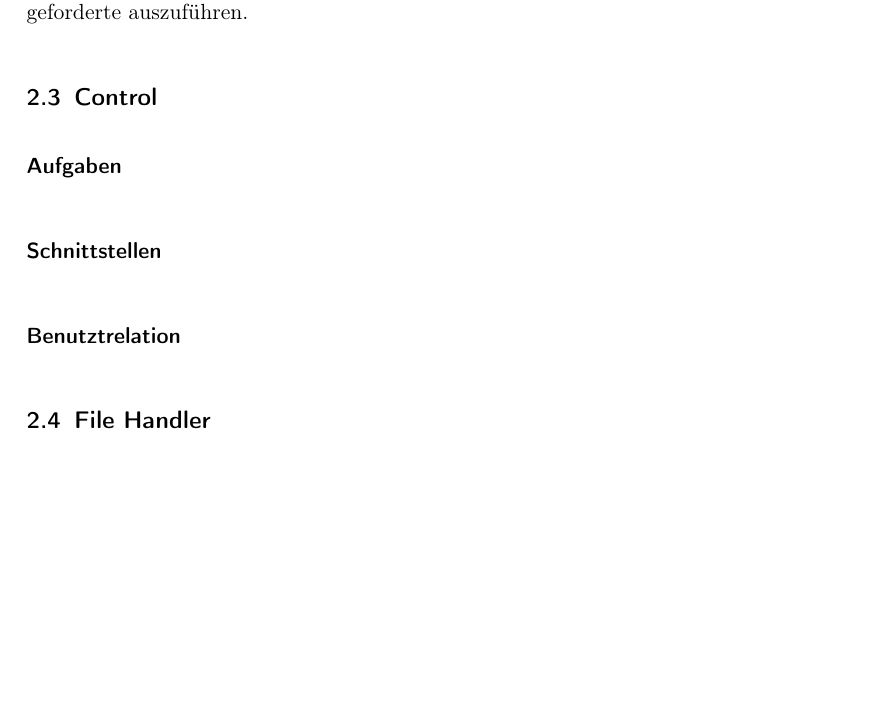
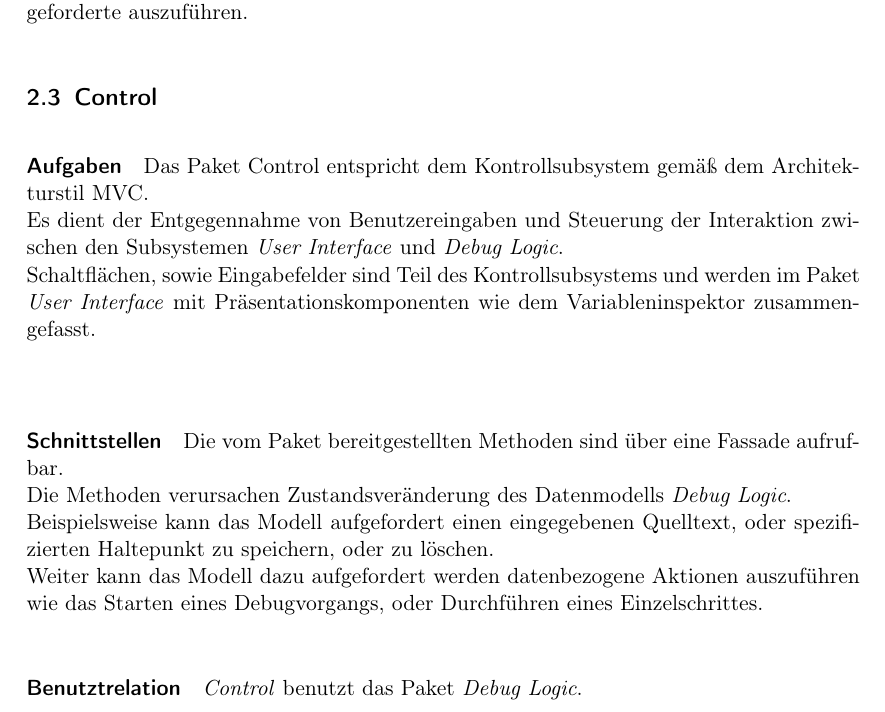
Before and after one commit to JoanaP1997/PSE, a LaTeX document (Enwurf/Entwurfsdokument.tex): part of page 4 of 8 before the commit and part of page 4 of 9 after it, cut so that both start at the same text, the shorter picture padded with empty space. Compiled offline with pdfLaTeX.

Commit message:
Füge Beschreibung von "Control" zur Paketübersicht hinzu

```diff
--- a/Enwurf/Entwurfsdokument.tex
+++ b/Enwurf/Entwurfsdokument.tex
@@ -87,8 +87,20 @@ Dieses Paket nutzt die Control-Fassade und deren angebotenen Schnittstellen.
 
 \subsection{Control}
 \paragraph{Aufgaben}
+    Das Paket Control entspricht dem Kontrollsubsystem gemäß dem Architekturstil MVC.\\
+    Es dient der Entgegennahme von Benutzereingaben und Steuerung der Interaktion zwischen den
+    Subsystemen \textit{User Interface} und \textit{Debug Logic}.\\
+    Schaltflächen, sowie Eingabefelder sind Teil des Kontrollsubsystems und werden im Paket
+    \textit{User Interface} mit Präsentationskomponenten wie dem Variableninspektor zusammengefasst.\\
 \paragraph{Schnittstellen}
+    Die vom Paket bereitgestellten Methoden sind über eine Fassade aufrufbar.\\
+    Die Methoden verursachen Zustandsveränderung des Datenmodells \textit{Debug Logic}.\\
+    Beispielsweise kann das Modell aufgefordert einen eingegebenen Quelltext, oder spezifizierten Haltepunkt
+    zu speichern, oder zu löschen.\\
+    Weiter kann das Modell dazu aufgefordert werden datenbezogene Aktionen auszuführen wie
+    das Starten eines Debugvorgangs, oder Durchführen eines Einzelschrittes.
 \paragraph{Benutztrelation}
+    \textit{Control} benutzt das Paket \textit{Debug Logic}.
 
 \subsection{File Handler}
 \paragraph{Aufgaben}
```
